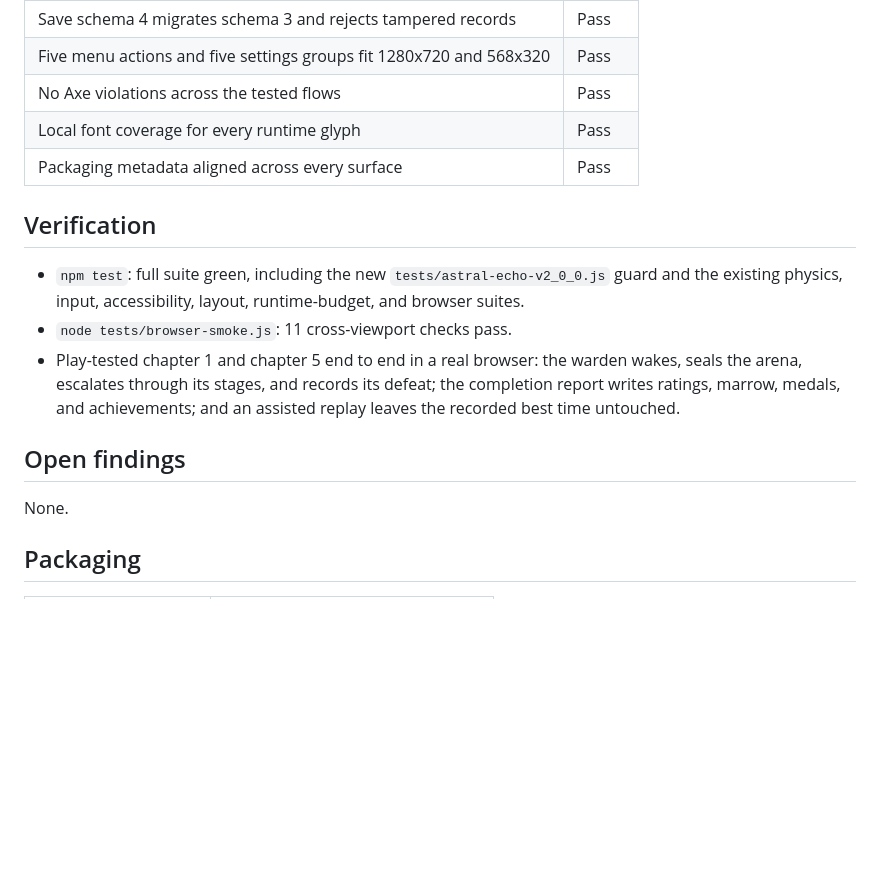
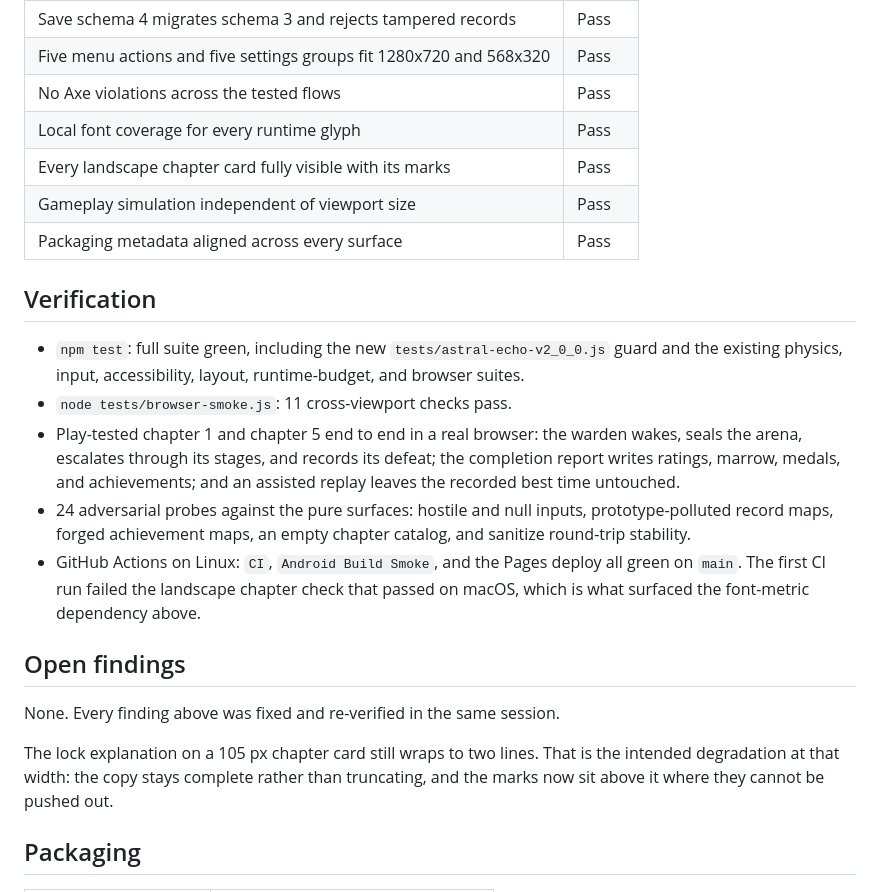
Before and after one commit to iwannabewater/NiniWithYuan, a Markdown page: docs/plans/REVIEW_v2.0.0.md, the part around one of its changes. GitHub-like rendering; blank space fills up the shorter version.

Commit message:
docs: record every v2.0.0 review finding, including the ones CI caught
The review notes and changelog were written before the review pass finished, so
they claimed a clean bill on surfaces that later turned up five defects: the
landscape pager's dependency on font metrics, a fifth chapter card clipped since
v1.9.0, the featured card overlapping its neighbour in the five-column pager,
chapter marks pushed out by a wrapping lock explanation, and scroll snapping
fighting programmatic scrolls.

A release review that omits what the review found is not a record of anything.

Co-Authored-By: Claude Opus 5 <noreply@anthropic.com>

```diff
--- a/docs/plans/REVIEW_v2.0.0.md
+++ b/docs/plans/REVIEW_v2.0.0.md
@@ -54,6 +60,8 @@ These were pre-existing chores this release removed rather than extended.
 | Five menu actions and five settings groups fit 1280x720 and 568x320 | Pass |
 | No Axe violations across the tested flows | Pass |
 | Local font coverage for every runtime glyph | Pass |
+| Every landscape chapter card fully visible with its marks | Pass |
+| Gameplay simulation independent of viewport size | Pass |
 | Packaging metadata aligned across every surface | Pass |
 
 ## Verification
@@ -66,10 +74,20 @@ These were pre-existing chores this release removed rather than extended.
   wakes, seals the arena, escalates through its stages, and records its defeat;
   the completion report writes ratings, marrow, medals, and achievements; and an
   assisted replay leaves the recorded best time untouched.
+- 24 adversarial probes against the pure surfaces: hostile and null inputs,
+  prototype-polluted record maps, forged achievement maps, an empty chapter
+  catalog, and sanitize round-trip stability.
+- GitHub Actions on Linux: `CI`, `Android Build Smoke`, and the Pages deploy all
+  green on `main`. The first CI run failed the landscape chapter check that
+  passed on macOS, which is what surfaced the font-metric dependency above.
 
 ## Open findings
 
-None.
+None. Every finding above was fixed and re-verified in the same session.
+
+The lock explanation on a 105 px chapter card still wraps to two lines. That is
+the intended degradation at that width: the copy stays complete rather than
+truncating, and the marks now sit above it where they cannot be pushed out.
 
 ## Packaging
 
```
Also changed, not shown: other parts of docs/plans/REVIEW_v2.0.0.md (+6 -0 lines), CHANGELOG.md (+1 -0 lines).
